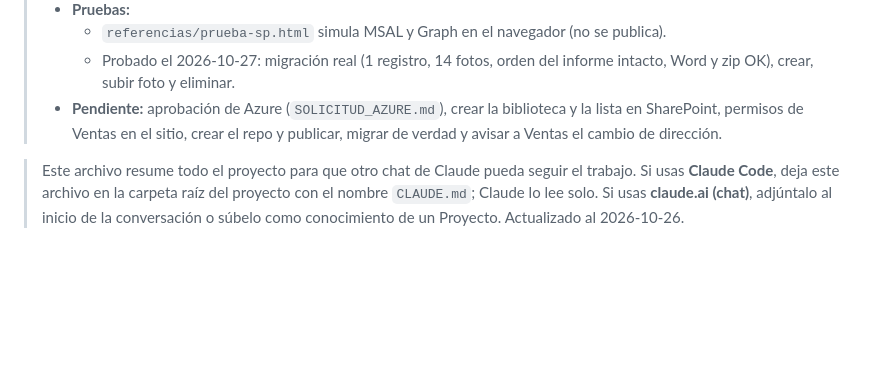
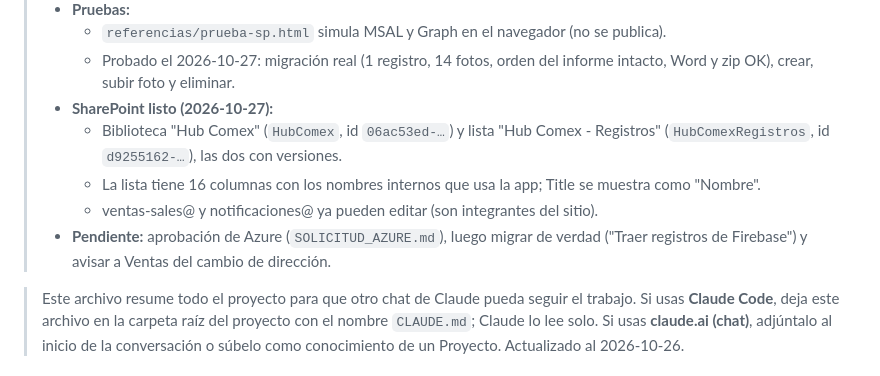
Before and after one commit to SisGesHealthy/hub-comex, a Markdown page: CLAUDE.md, the part around the change. Drawn GitHub-style; blank space fills up the shorter version.

Commit message:
docs: SharePoint listo (biblioteca HubComex y lista HubComexRegistros)
Co-Authored-By: Claude Opus 5.5 <noreply@anthropic.com>

```diff
--- a/CLAUDE.md
+++ b/CLAUDE.md
@@ -12,7 +12,11 @@
 > - **Pruebas:**
 >   - `referencias/prueba-sp.html` simula MSAL y Graph en el navegador (no se publica).
 >   - Probado el 2026-10-27: migración real (1 registro, 14 fotos, orden del informe intacto, Word y zip OK), crear, subir foto y eliminar.
-> - **Pendiente:** aprobación de Azure (`SOLICITUD_AZURE.md`), crear la biblioteca y la lista en SharePoint, permisos de Ventas en el sitio, crear el repo y publicar, migrar de verdad y avisar a Ventas el cambio de dirección.
+> - **SharePoint listo (2026-10-27):**
+>   - Biblioteca "Hub Comex" (`HubComex`, id `06ac53ed-…`) y lista "Hub Comex - Registros" (`HubComexRegistros`, id `d9255162-…`), las dos con versiones.
+>   - La lista tiene 16 columnas con los nombres internos que usa la app; Title se muestra como "Nombre".
+>   - ventas-sales@ y notificaciones@ ya pueden editar (son integrantes del sitio).
+> - **Pendiente:** aprobación de Azure (`SOLICITUD_AZURE.md`), luego migrar de verdad ("Traer registros de Firebase") y avisar a Ventas del cambio de dirección.
 
 > Este archivo resume todo el proyecto para que otro chat de Claude pueda seguir el trabajo.
 > Si usas **Claude Code**, deja este archivo en la carpeta raíz del proyecto con el nombre `CLAUDE.md`; Claude lo lee solo.
```
